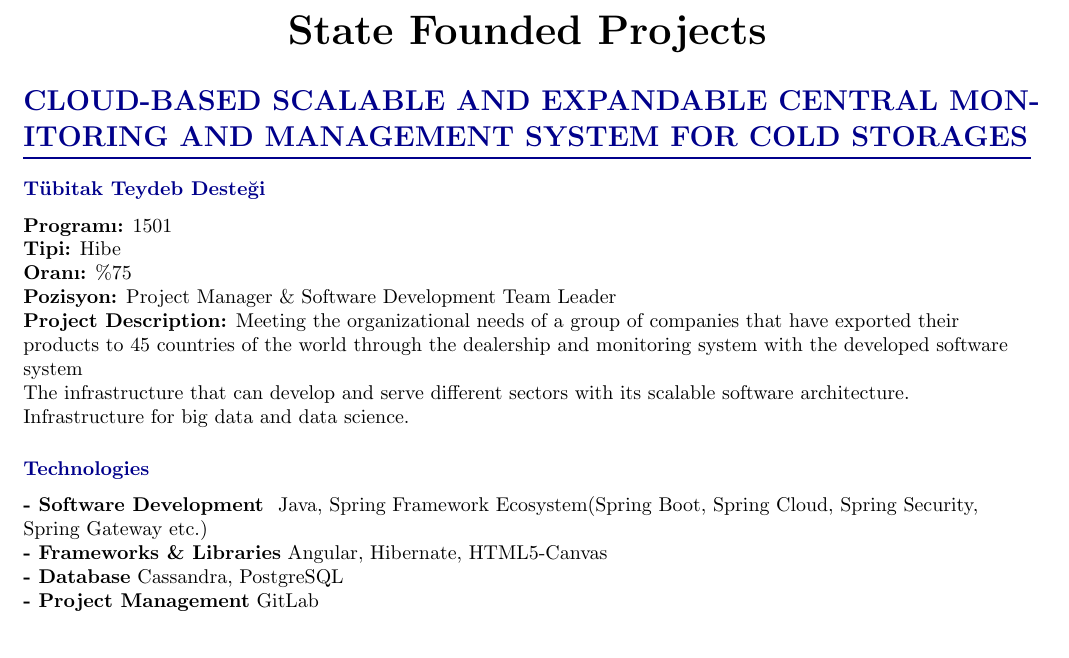
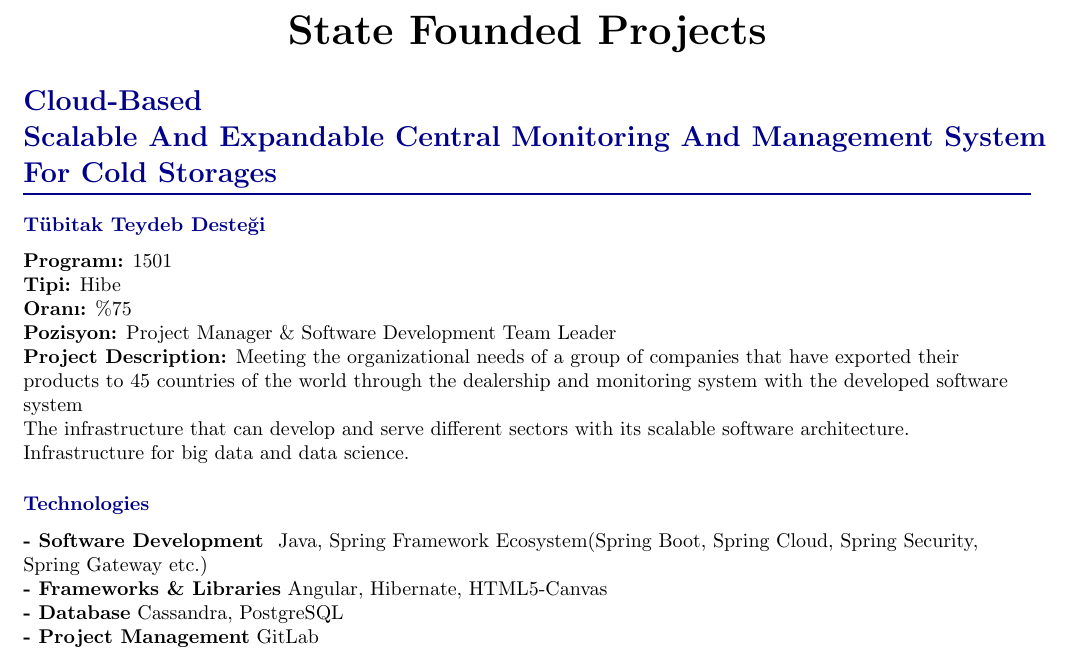
Before and after one commit to burak-erkan/curriculum-vitae, a LaTeX document (index.tex, which reads src/sections/state-funded-projects.tex): part of page 4 of 4, cut so that both start at the same text. Compiled offline with pdfLaTeX.

Commit message:
wip: work experience 10

```diff
--- a/src/sections/state-funded-projects.tex
+++ b/src/sections/state-funded-projects.tex
@@ -1,4 +1,6 @@
-\CvSection{CLOUD-BASED SCALABLE AND EXPANDABLE CENTRAL MONITORING AND MANAGEMENT SYSTEM FOR COLD STORAGES}{
+\CvSection{Cloud-Based \\
+Scalable And Expandable Central Monitoring And Management System \\
+For Cold Storages}{
 
     \CvSectionEntry{Tübitak Teydeb Desteği}{
         \textbf{Programı:} 1501 \\
```
